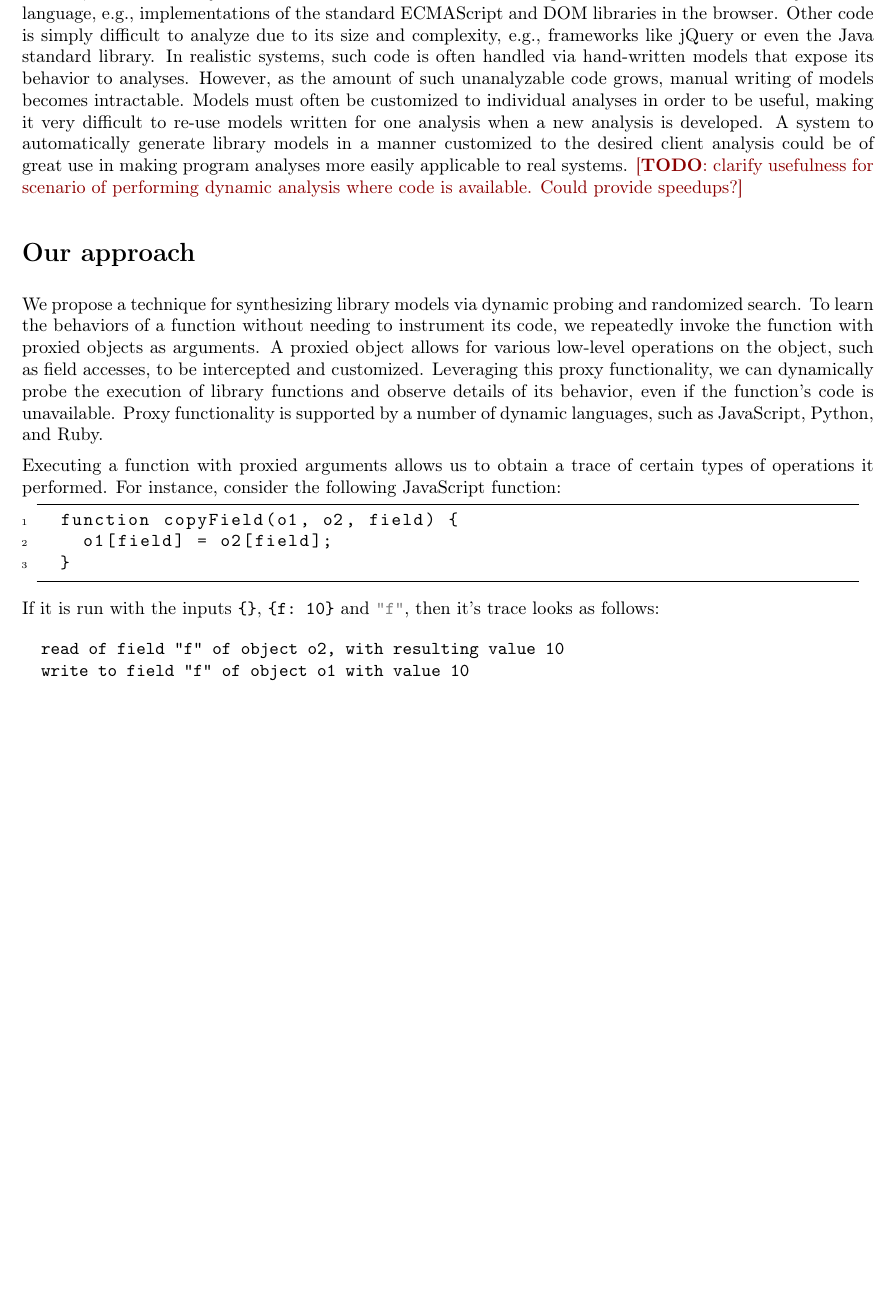
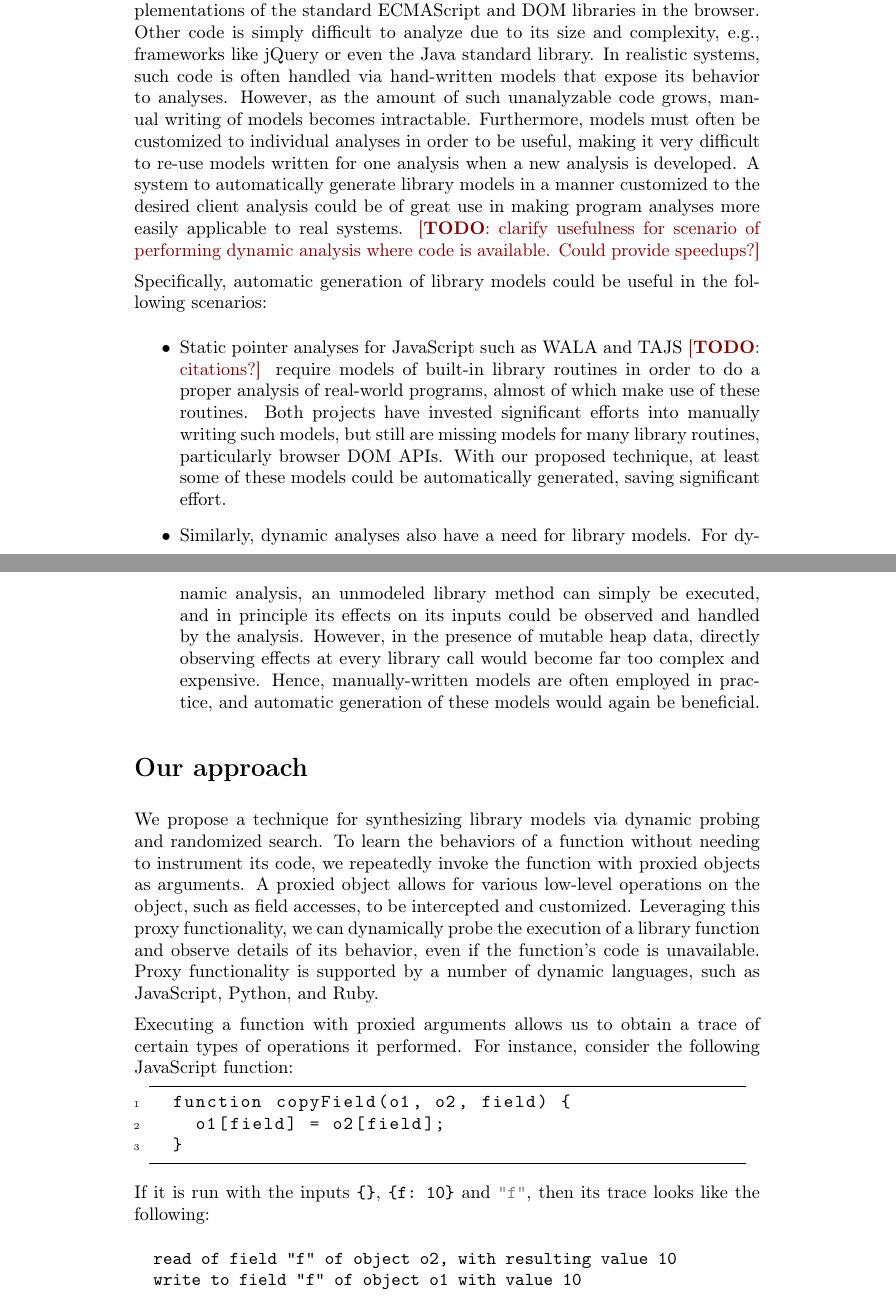
Before and after one commit to Samsung/mimic, a LaTeX thesis (docs/synthesis.tex): part of page 1 of 2 before the commit and two parts of pages 1 and 2 of 3 after it, the two joined at a grey line, cut so that both start at the same text, the shorter picture padded with empty space. Compiled offline with pdfLaTeX.

Commit message:
add more detailed use case description

```diff
--- a/docs/synthesis.tex
+++ b/docs/synthesis.tex
@@ -50,7 +50,8 @@
 
 \newcommand{\bigO}[1]{\mathcal O\left(#1\right)} % big-o notation
 
-\usepackage{fullpage}
+% I find the text difficult to read with this enabled --MS
+%\usepackage{fullpage}
 
 \def\sectionautorefname{Section}
 \def\subsectionautorefname{Section}
@@ -116,7 +117,7 @@ Other code is simply difficult to analyze due to its size and complexity, e.g.,
 frameworks like jQuery or even the Java standard library.  In realistic systems,
 such code is often handled via hand-written models that expose its behavior to
 analyses.  However, as the amount of such unanalyzable code grows, manual
-writing of models becomes intractable. Models must often be customized to
+writing of models becomes intractable. Furthermore, models must often be customized to
 individual analyses in order to be useful, making it very difficult to re-use
 models written for one analysis when a new analysis is developed.  A system to
 automatically generate library models in a manner customized to the desired
@@ -125,6 +126,25 @@ applicable to real systems.
 \todo{clarify usefulness for scenario of performing
   dynamic analysis where code is available.  Could provide speedups?}
 
+Specifically, automatic generation of library models could be useful in the following scenarios:
+\begin{itemize}
+\item Static pointer analyses for JavaScript such as WALA and TAJS
+  \todo{citations?}  require models of built-in library routines in
+  order to do a proper analysis of real-world programs, almost of
+  which make use of these routines.  Both projects have invested
+  significant efforts into manually writing such models, but still are
+  missing models for many library routines, particularly browser DOM
+  APIs.  With our proposed technique, at least some of these models
+  could be automatically generated, saving significant effort.
+\item Similarly, dynamic analyses also have a need for library models.
+  For dynamic analysis, an unmodeled library method can simply be
+  executed, and in principle its effects on its inputs could be
+  observed and handled by the analysis.  However, in the presence of
+  mutable heap data, directly observing effects at every library call
+  would become far too complex and expensive.  Hence, manually-written
+  models are often employed in practice, and automatic generation of
+  these models would again be beneficial.
+\end{itemize}
 
 \section*{Our approach}
 
@@ -133,8 +153,8 @@ randomized search.  To learn the behaviors of a function without needing to
 instrument its code, we repeatedly invoke the function with proxied objects as
 arguments.  A proxied object allows for various low-level operations on the
 object, such as field accesses, to be intercepted and customized.  Leveraging
-this proxy functionality, we can dynamically probe the execution of library
-functions and observe details of its behavior, even if the function’s code is
+this proxy functionality, we can dynamically probe the execution of a library
+function and observe details of its behavior, even if the function’s code is
 unavailable.  Proxy functionality is supported by a number of dynamic languages,
 such as JavaScript, Python, and Ruby.
 
@@ -147,8 +167,8 @@ For instance, consider the following JavaScript function:
     o1[field] = o2[field];
   }
 \end{lstlisting}
-If it is run with the inputs \code{\{\}}, \code{\{f: 10\}} and \code{"f"}, then it's trace looks
-as follows:
+If it is run with the inputs \code{\{\}}, \code{\{f: 10\}} and \code{"f"}, then its trace looks
+like the following:
 \begin{verbatim}
   read of field "f" of object o2, with resulting value 10
   write to field "f" of object o1 with value 10
```
Also changed, not shown: docs/synthesis.tex (4 more changed lines), 1 other file.
